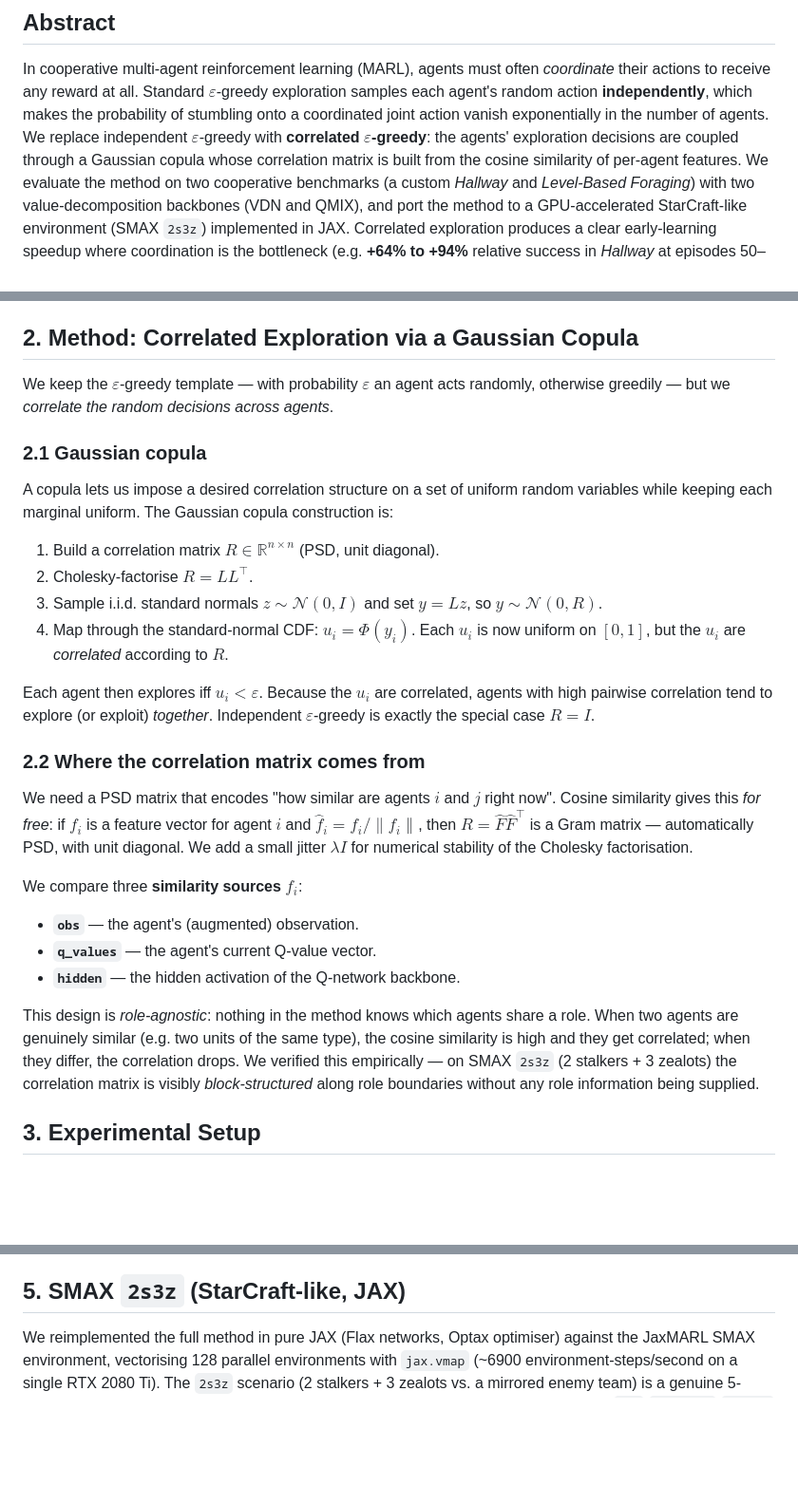
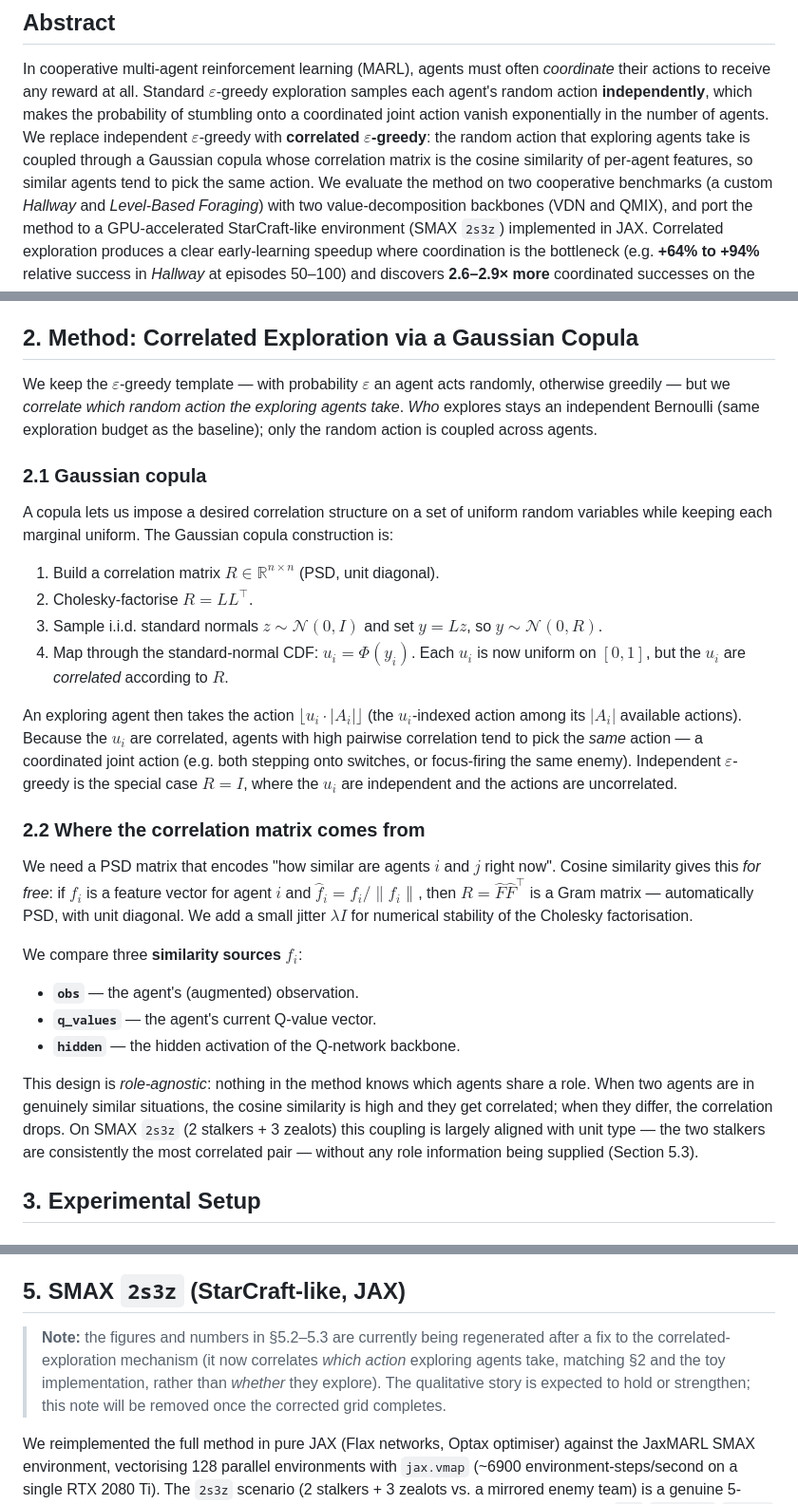
Before and after one commit to TheJakubek/MARL, a Markdown page: REPORT.md, 3 parts joined by grey strips. Shown at 95% size. Drawn GitHub-style; blank space fills up the shorter version.

Commit message:
Report: correct method description to match the fixed exploration
Section 2 (and the abstract) described the old buggy mechanism (correlate
*whether* each agent explores). Rewrote to the actual method: an independent
Bernoulli decides who explores, and the copula correlates *which action* the
exploring agents take (floor(u_i*|A_i|)), so similar agents pick the same
joint action. Softened the 2.2 'block-structured by role' claim to situational
similarity (consistent with 5.3). Flagged section 5 numbers as being
regenerated with the corrected exploration.

Co-Authored-By: Claude Opus 4.8 (1M context) <noreply@anthropic.com>

```diff
--- a/REPORT.md
+++ b/REPORT.md
@@ -10,8 +10,9 @@ $\varepsilon$-greedy exploration samples each agent's random action
 **independently**, which makes the probability of stumbling onto a coordinated
 joint action vanish exponentially in the number of agents. We replace
 independent $\varepsilon$-greedy with **correlated $\varepsilon$-greedy**: the
-agents' exploration decisions are coupled through a Gaussian copula whose
-correlation matrix is built from the cosine similarity of per-agent features.
+random action that exploring agents take is coupled through a Gaussian copula
+whose correlation matrix is the cosine similarity of per-agent features, so
+similar agents tend to pick the same action.
 We evaluate the method on two cooperative benchmarks (a custom *Hallway* and
 *Level-Based Foraging*) with two value-decomposition
 backbones (VDN and QMIX), and port the method to a GPU-accelerated StarCraft-like
@@ -46,8 +47,10 @@ are, accelerates learning on tasks whose bottleneck is coordination.*
 ## 2. Method: Correlated Exploration via a Gaussian Copula
 
 We keep the $\varepsilon$-greedy template — with probability $\varepsilon$ an
-agent acts randomly, otherwise greedily — but we *correlate the random
-decisions across agents*.
+agent acts randomly, otherwise greedily — but we *correlate which random action
+the exploring agents take*. *Who* explores stays an independent Bernoulli (same
+exploration budget as the baseline); only the random action is coupled across
+agents.
 
 ### 2.1 Gaussian copula
 
@@ -63,10 +66,12 @@ construction is:
 4. Map through the standard-normal CDF: $u_i = \Phi(y_i)$. Each $u_i$ is now
    uniform on $[0,1]$, but the $u_i$ are *correlated* according to $R$.
 
-Each agent then explores iff $u_i < \varepsilon$. Because the $u_i$ are
-correlated, agents with high pairwise correlation tend to explore (or exploit)
-*together*. Independent $\varepsilon$-greedy is exactly the special case
-$R = I$.
+An exploring agent then takes the action $\lfloor u_i \cdot |A_i| \rfloor$ (the
+$u_i$-indexed action among its $|A_i|$ available actions). Because the $u_i$ are
+correlated, agents with high pairwise correlation tend to pick the *same* action
+— a coordinated joint action (e.g. both stepping onto switches, or focus-firing
+the same enemy). Independent $\varepsilon$-greedy is the special case $R = I$,
+where the $u_i$ are independent and the actions are uncorrelated.
 
 ### 2.2 Where the correlation matrix comes from
 
@@ -84,11 +89,11 @@ We compare three **similarity sources** $f_i$:
 - **`hidden`** — the hidden activation of the Q-network backbone.
 
 This design is *role-agnostic*: nothing in the method knows which agents share a
-role. When two agents are genuinely similar (e.g. two units of the same type),
-the cosine similarity is high and they get correlated; when they differ, the
-correlation drops. We verified this empirically — on SMAX `2s3z` (2 stalkers +
-3 zealots) the correlation matrix is visibly *block-structured* along role
-boundaries without any role information being supplied.
+role. When two agents are in genuinely similar situations, the cosine similarity
+is high and they get correlated; when they differ, the correlation drops. On SMAX
+`2s3z` (2 stalkers + 3 zealots) this coupling is largely aligned with unit type —
+the two stalkers are consistently the most correlated pair — without any role
+information being supplied (Section 5.3).
 
 ## 3. Experimental Setup
 
@@ -169,6 +174,12 @@ network is random, so its Q-values and hidden states carry little reliable
 similarity signal, whereas the raw observation is informative from step one.
 
 ## 5. SMAX `2s3z` (StarCraft-like, JAX)
+
+> **Note:** the figures and numbers in §5.2–5.3 are currently being regenerated
+> after a fix to the correlated-exploration mechanism (it now correlates *which
+> action* exploring agents take, matching §2 and the toy implementation, rather
+> than *whether* they explore). The qualitative story is expected to hold or
+> strengthen; this note will be removed once the corrected grid completes.
 
 We reimplemented the full method in pure JAX (Flax networks, Optax optimiser)
 against the JaxMARL SMAX environment, vectorising 128 parallel environments with
```
